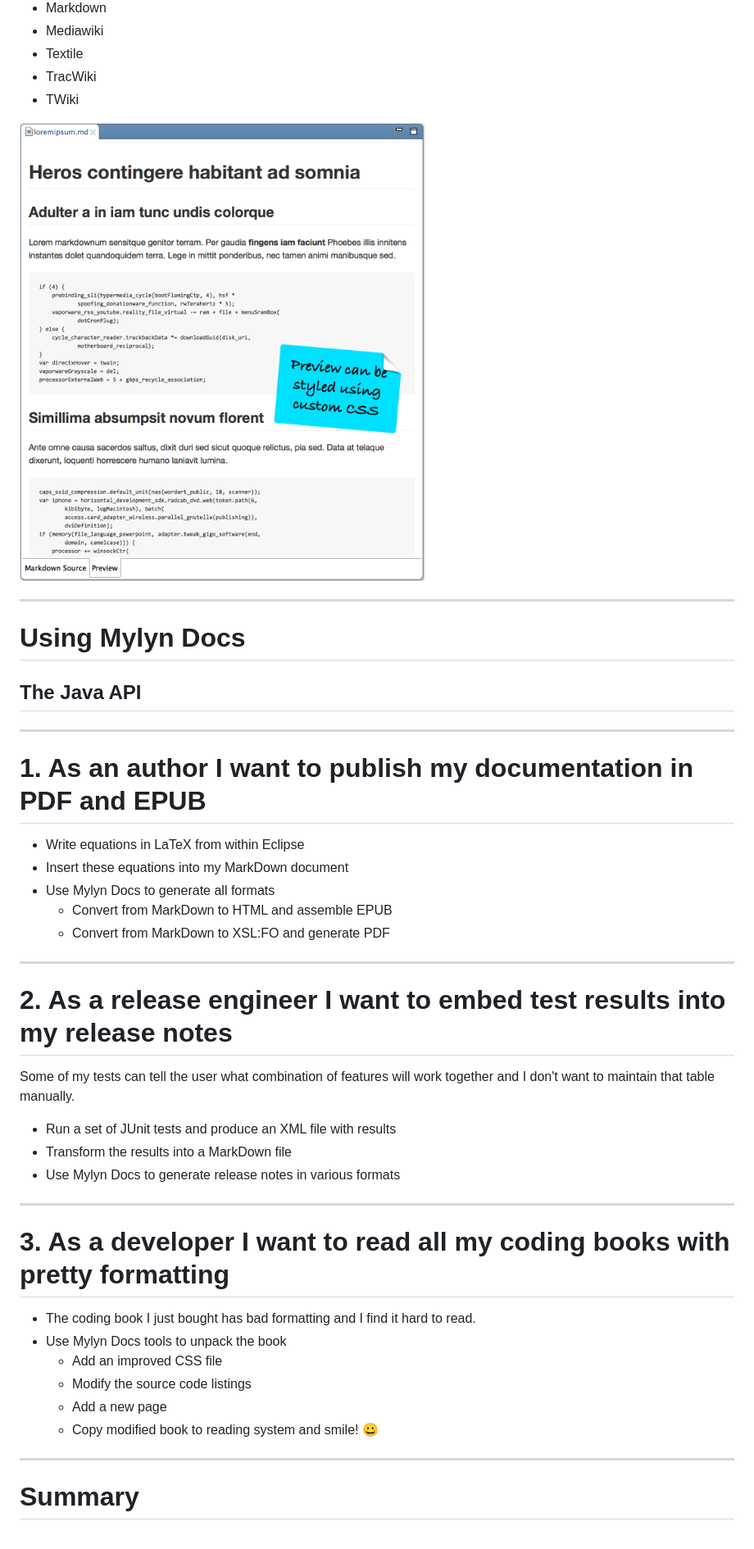
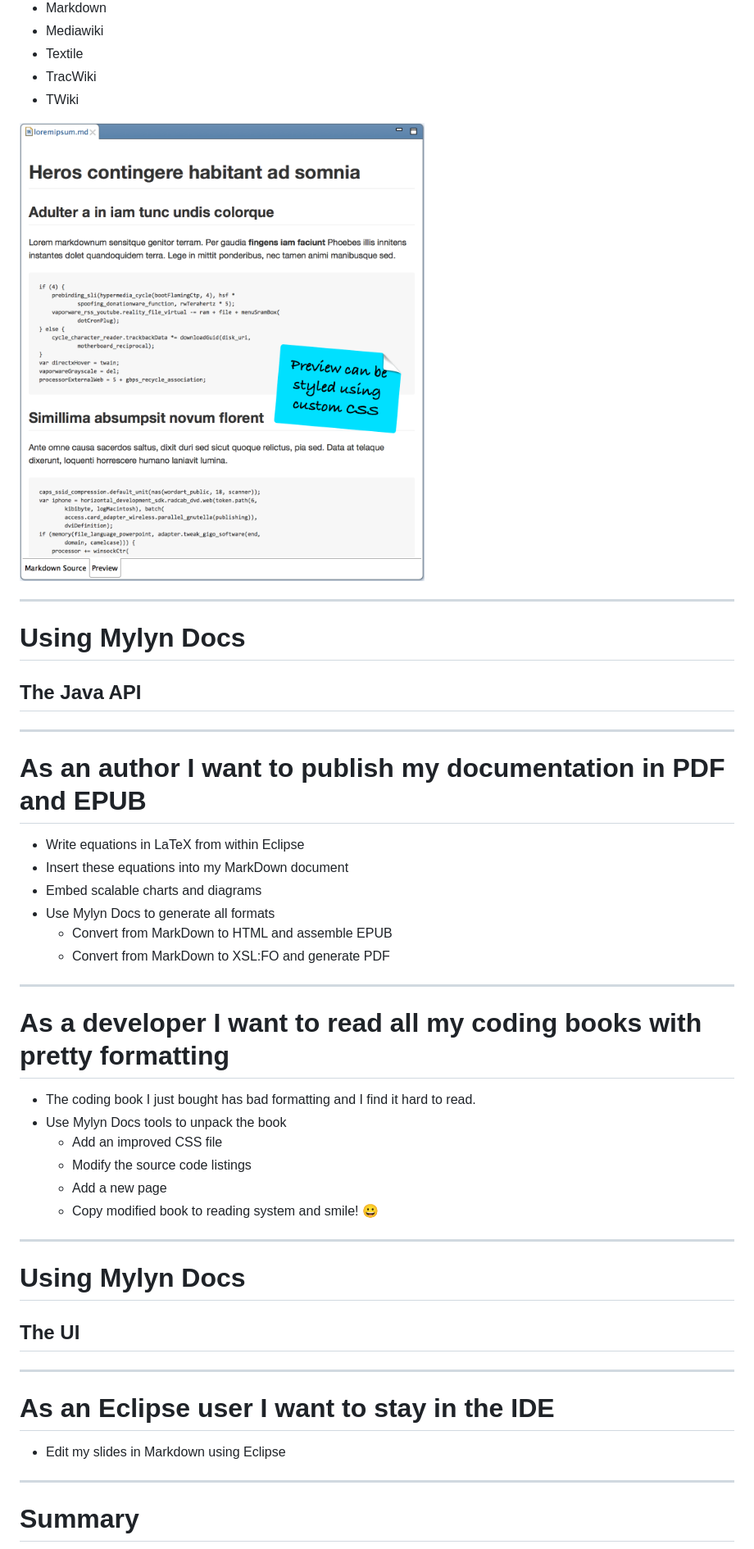
Before and after one commit to turesheim/eclipse-docs-examples, a Markdown page: presentation/Mylyn Docs.md, the part around the change printed below. Shown: that part at 82% size. Rendered like a GitHub page.

```diff
--- a/presentation/Mylyn Docs.md
+++ b/presentation/Mylyn Docs.md
@@ -87,26 +87,17 @@ Mylyn Docs will be split into several new projects under the "Lifecycle Tools"[^
 ## The Java API
 
 ---
-# 1. As an author I want to publish my documentation in PDF and EPUB
+# As an author I want to publish my documentation in PDF and EPUB
 
 * Write equations in LaTeX from within Eclipse
 * Insert these equations into my MarkDown document
+* Embed scalable charts and diagrams
 * Use Mylyn Docs to generate all formats
 	* Convert from MarkDown to HTML and assemble EPUB
 	* Convert from MarkDown to XSL:FO and generate PDF
 
 ---
-# 2. As a release engineer I want to embed test results into my release notes
-
-Some of my tests can tell the user what combination of features will work together and I don't want to maintain that table manually.
-
-* Run a set of JUnit tests and produce an XML file with results
-* Transform the results into a MarkDown file
-* Use Mylyn Docs to generate release notes in various formats
-
-
----
-# 3. As a developer I want to read all my coding books with pretty formatting
+# As a developer I want to read all my coding books with pretty formatting
 
 * The coding book I just bought has bad formatting and I find it hard to read.
 * Use Mylyn Docs tools to unpack the book
@@ -115,6 +106,16 @@ Some of my tests can tell the user what combination of features will work togeth
 	* Add a new page
 	* Copy modified book to reading system and smile! 😀
 
+
+---
+# Using Mylyn Docs
+## The UI
+
+---
+# As an Eclipse user I want to stay in the IDE
+
+* Edit my slides in Markdown using Eclipse
+
 ---
 # Summary
 
```
Also changed, not shown: other parts of presentation/Mylyn Docs.md (+13 -11 lines), org.eclipse.mylyn.docs.epub.examples/loremipsum.md (+1 -1 lines), presentation/images/background.jpg (deleted), presentation/images/eclipsecon.png, presentation/images/evaluate-16x9.png (deleted), presentation/images/evaluate-4x3.png, 8 other files.
